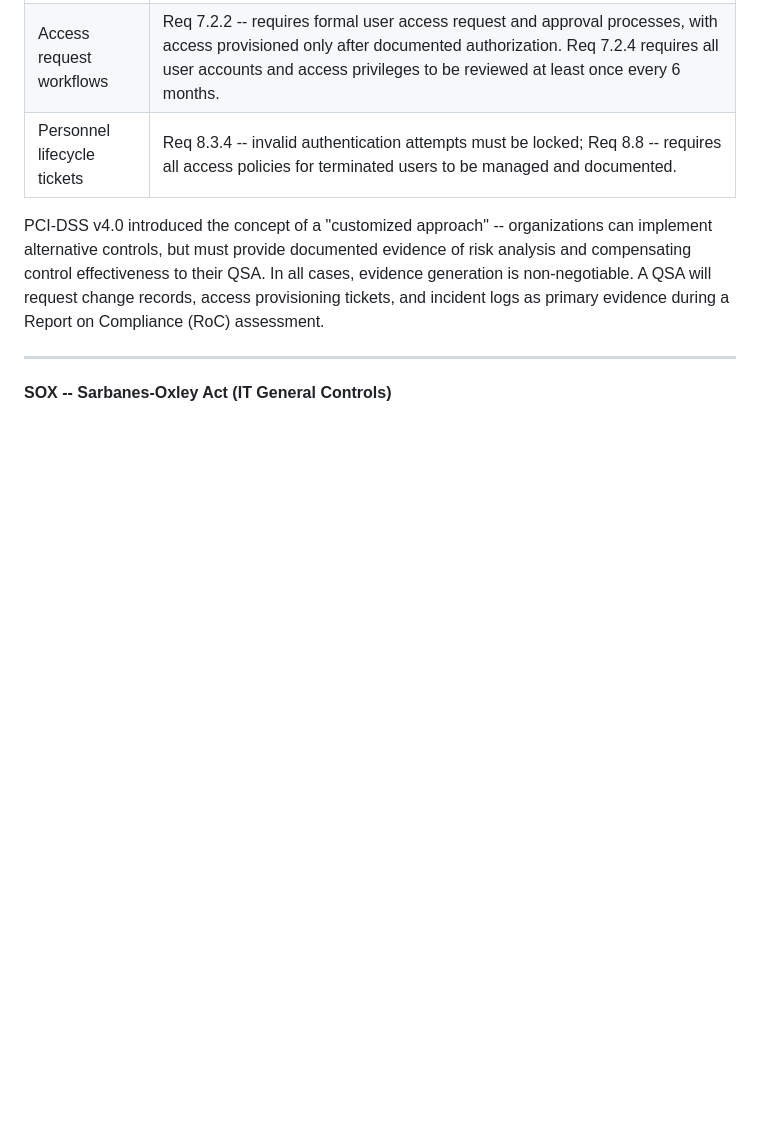
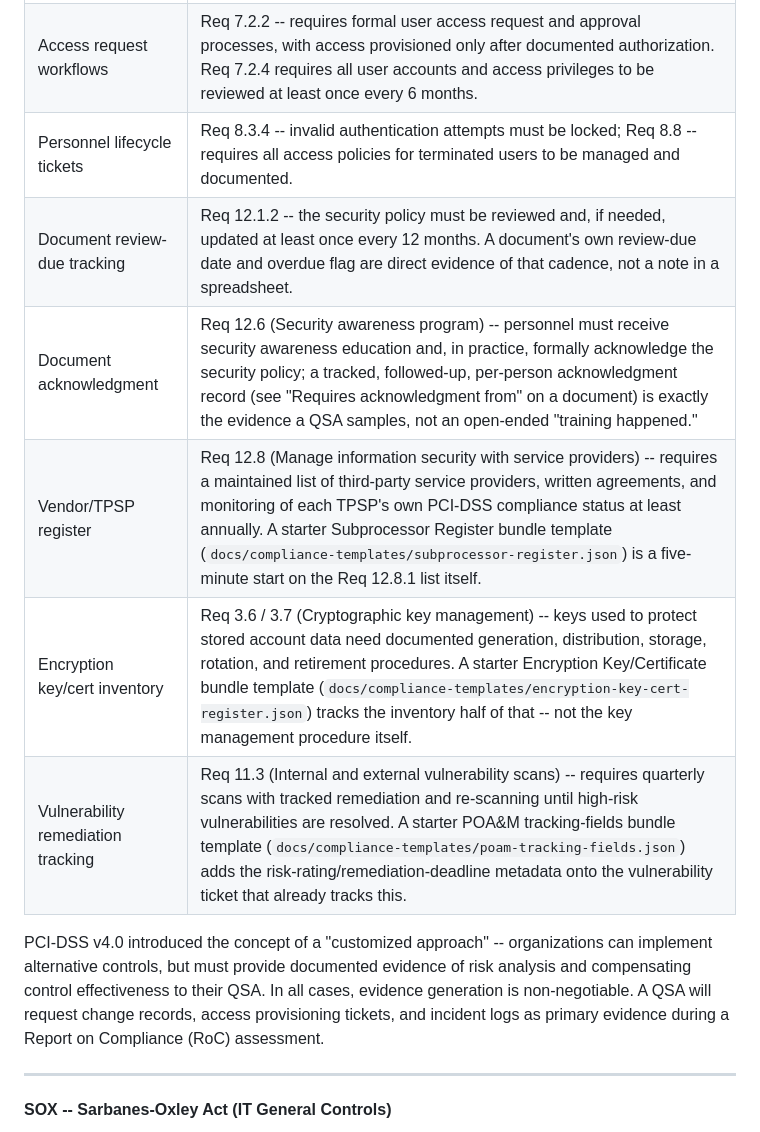
Before and after one commit to timlossev/rain, a Markdown page: docs/itsm-controls-mapping.md, the part around one of its changes. GitHub-like rendering; blank space fills up the shorter version.

```diff
--- a/docs/itsm-controls-mapping.md
+++ b/docs/itsm-controls-mapping.md
@@ -386,6 +386,11 @@ PCI-DSS applies to any organization that stores, processes, or transmits payment
 | Incident tickets | Req 12.10 (Implement an incident response plan) -- requires documented incident response with defined roles, timelines, and evidence of response actions taken. Req 12.10.2 requires the plan be reviewed and tested at least annually, with evidence. |
 | Access request workflows | Req 7.2.2 -- requires formal user access request and approval processes, with access provisioned only after documented authorization. Req 7.2.4 requires all user accounts and access privileges to be reviewed at least once every 6 months. |
 | Personnel lifecycle tickets | Req 8.3.4 -- invalid authentication attempts must be locked; Req 8.8 -- requires all access policies for terminated users to be managed and documented. |
+| Document review-due tracking | Req 12.1.2 -- the security policy must be reviewed and, if needed, updated at least once every 12 months. A document's own review-due date and overdue flag are direct evidence of that cadence, not a note in a spreadsheet. |
+| Document acknowledgment | Req 12.6 (Security awareness program) -- personnel must receive security awareness education and, in practice, formally acknowledge the security policy; a tracked, followed-up, per-person acknowledgment record (see "Requires acknowledgment from" on a document) is exactly the evidence a QSA samples, not an open-ended "training happened." |
+| Vendor/TPSP register | Req 12.8 (Manage information security with service providers) -- requires a maintained list of third-party service providers, written agreements, and monitoring of each TPSP's own PCI-DSS compliance status at least annually. A starter Subprocessor Register bundle template (`docs/compliance-templates/subprocessor-register.json`) is a five-minute start on the Req 12.8.1 list itself. |
+| Encryption key/cert inventory | Req 3.6 / 3.7 (Cryptographic key management) -- keys used to protect stored account data need documented generation, distribution, storage, rotation, and retirement procedures. A starter Encryption Key/Certificate bundle template (`docs/compliance-templates/encryption-key-cert-register.json`) tracks the inventory half of that -- not the key management procedure itself. |
+| Vulnerability remediation tracking | Req 11.3 (Internal and external vulnerability scans) -- requires quarterly scans with tracked remediation and re-scanning until high-risk vulnerabilities are resolved. A starter POA&M tracking-fields bundle template (`docs/compliance-templates/poam-tracking-fields.json`) adds the risk-rating/remediation-deadline metadata onto the vulnerability ticket that already tracks this. |
 
 PCI-DSS v4.0 introduced the concept of a "customized approach" -- organizations can implement alternative controls, but must provide documented evidence of risk analysis and compensating control effectiveness to their QSA. In all cases, evidence generation is non-negotiable. A QSA will request change records, access provisioning tickets, and incident logs as primary evidence during a Report on Compliance (RoC) assessment.
 
```
Also changed, not shown: other parts of docs/itsm-controls-mapping.md (+7 -0 lines).
